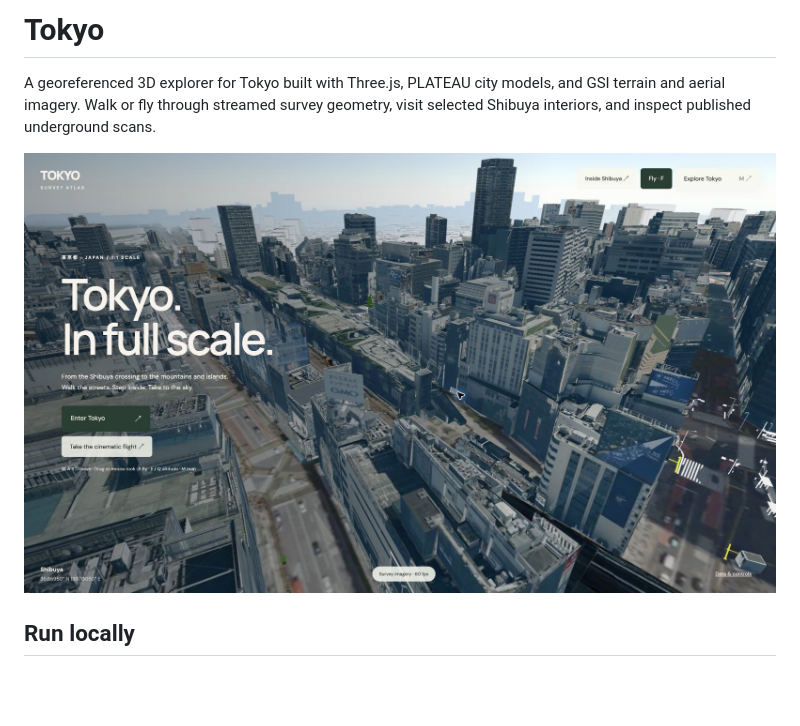
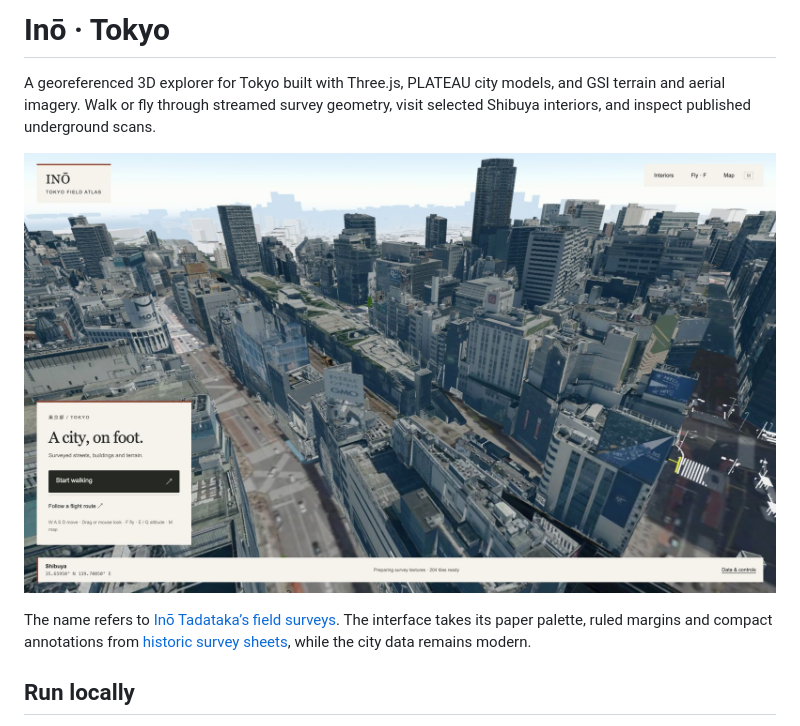
Before and after one commit to dicnunz/tokyo, a Markdown page: README.md, the part around the change. GitHub-like rendering; pictures changed too: docs/shibuya.png; blank space fills up the shorter version.

Commit message:
Refine Tokyo exploration with Ino survey interface

```diff
--- a/README.md
+++ b/README.md
@@ -1,8 +1,10 @@
-# Tokyo
+# Inō · Tokyo
 
 A georeferenced 3D explorer for Tokyo built with Three.js, PLATEAU city models, and GSI terrain and aerial imagery. Walk or fly through streamed survey geometry, visit selected Shibuya interiors, and inspect published underground scans.
 
 ![Tokyo Survey Atlas in Shibuya](docs/shibuya.png)
+
+The name refers to [Inō Tadataka’s field surveys](https://www.ndl.go.jp/en/jikihitsu/part1/s3_3/). The interface takes its paper palette, ruled margins and compact annotations from [historic survey sheets](https://www.loc.gov/resource/gdcwdl.wdl_11823/), while the city data remains modern.
 
 ## Run locally
 
```
Also changed, not shown: 5 other files.
